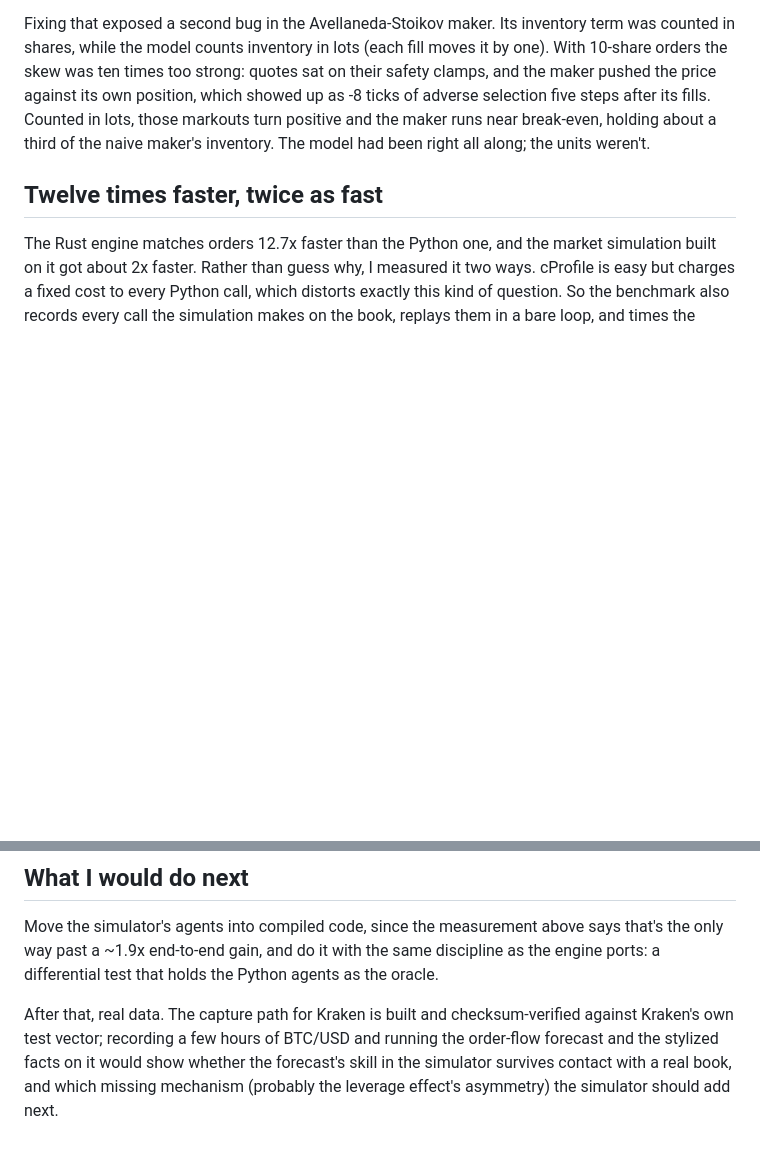
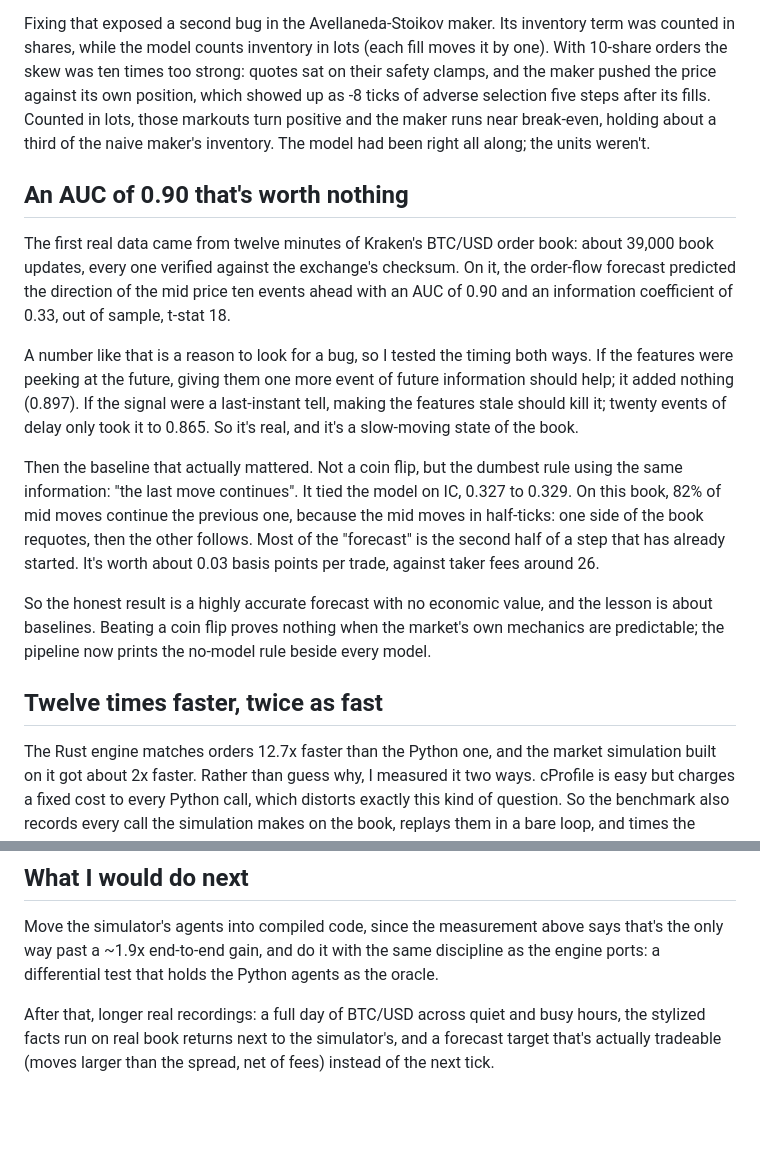
Before and after one commit to ZhuBryan/BullPen, a Markdown page: WRITEUP.md, 2 parts joined by grey strips. GitHub-like rendering; blank space fills up the shorter version.

Commit message:
Writeup: an AUC of 0.90 that's worth nothing

```diff
--- a/WRITEUP.md
+++ b/WRITEUP.md
@@ -210,6 +210,16 @@ The obvious suspect was the momentum traders, and removing them did fix the numb
 
 Fixing that exposed a second bug in the Avellaneda-Stoikov maker. Its inventory term was counted in shares, while the model counts inventory in lots (each fill moves it by one). With 10-share orders the skew was ten times too strong: quotes sat on their safety clamps, and the maker pushed the price against its own position, which showed up as -8 ticks of adverse selection five steps after its fills. Counted in lots, those markouts turn positive and the maker runs near break-even, holding about a third of the naive maker's inventory. The model had been right all along; the units weren't.
 
+## An AUC of 0.90 that's worth nothing
+
+The first real data came from twelve minutes of Kraken's BTC/USD order book: about 39,000 book updates, every one verified against the exchange's checksum. On it, the order-flow forecast predicted the direction of the mid price ten events ahead with an AUC of 0.90 and an information coefficient of 0.33, out of sample, t-stat 18.
+
+A number like that is a reason to look for a bug, so I tested the timing both ways. If the features were peeking at the future, giving them one more event of future information should help; it added nothing (0.897). If the signal were a last-instant tell, making the features stale should kill it; twenty events of delay only took it to 0.865. So it's real, and it's a slow-moving state of the book.
+
+Then the baseline that actually mattered. Not a coin flip, but the dumbest rule using the same information: "the last move continues". It tied the model on IC, 0.327 to 0.329. On this book, 82% of mid moves continue the previous one, because the mid moves in half-ticks: one side of the book requotes, then the other follows. Most of the "forecast" is the second half of a step that has already started. It's worth about 0.03 basis points per trade, against taker fees around 26.
+
+So the honest result is a highly accurate forecast with no economic value, and the lesson is about baselines. Beating a coin flip proves nothing when the market's own mechanics are predictable; the pipeline now prints the no-model rule beside every model.
+
 ## Twelve times faster, twice as fast
 
 The Rust engine matches orders 12.7x faster than the Python one, and the market simulation built on it got about 2x faster. Rather than guess why, I measured it two ways. cProfile is easy but charges a fixed cost to every Python call, which distorts exactly this kind of question. So the benchmark also records every call the simulation makes on the book, replays them in a bare loop, and times the Python side separately against a stand-in that answers each call from the recording and does no work. The two halves add up to the whole: the book is about 48% of a run.
@@ -236,4 +246,4 @@ When I ran it, the agent rejected its own best finding as a search artifact. Tha
 
 Move the simulator's agents into compiled code, since the measurement above says that's the only way past a ~1.9x end-to-end gain, and do it with the same discipline as the engine ports: a differential test that holds the Python agents as the oracle.
 
-After that, real data. The capture path for Kraken is built and checksum-verified against Kraken's own test vector; recording a few hours of BTC/USD and running the order-flow forecast and the stylized facts on it would show whether the forecast's skill in the simulator survives contact with a real book, and which missing mechanism (probably the leverage effect's asymmetry) the simulator should add next.
+After that, longer real recordings: a full day of BTC/USD across quiet and busy hours, the stylized facts run on real book returns next to the simulator's, and a forecast target that's actually tradeable (moves larger than the spread, net of fees) instead of the next tick.
```
